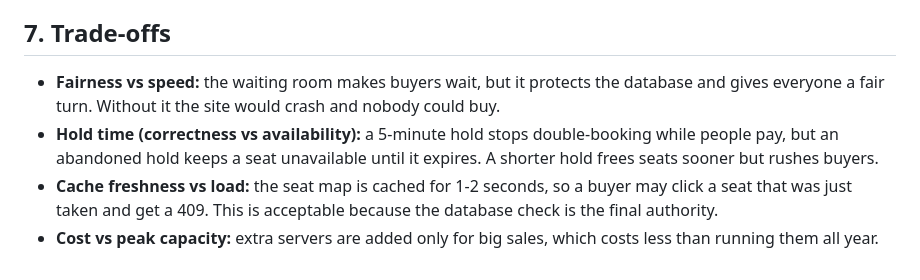
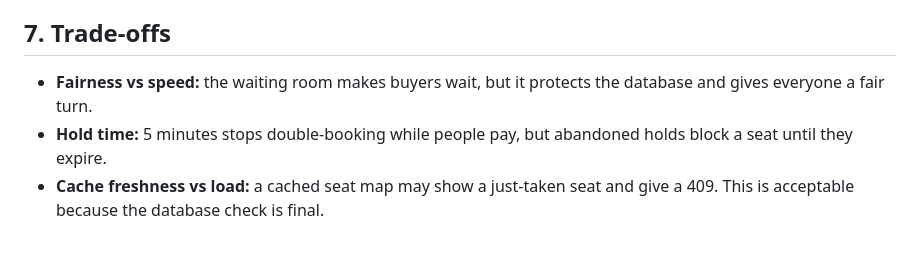
Before and after one commit to Wycliffe-M/web-foundations-days, a Markdown page: day8/ticketing-design.md, the part around one of its changes. GitHub-like rendering.

```diff
--- a/day8/ticketing-design.md
+++ b/day8/ticketing-design.md
@@ -137,7 +100,6 @@ App servers x 3+ (stateless)
 
 ## 7. Trade-offs
 
-- **Fairness vs speed:** the waiting room makes buyers wait, but it protects the database and gives everyone a fair turn. Without it the site would crash and nobody could buy.
-- **Hold time (correctness vs availability):** a 5-minute hold stops double-booking while people pay, but an abandoned hold keeps a seat unavailable until it expires. A shorter hold frees seats sooner but rushes buyers.
-- **Cache freshness vs load:** the seat map is cached for 1-2 seconds, so a buyer may click a seat that was just taken and get a 409. This is acceptable because the database check is the final authority.
-- **Cost vs peak capacity:** extra servers are added only for big sales, which costs less than running them all year.
+- **Fairness vs speed:** the waiting room makes buyers wait, but it protects the database and gives everyone a fair turn.
+- **Hold time:** 5 minutes stops double-booking while people pay, but abandoned holds block a seat until they expire.
+- **Cache freshness vs load:** a cached seat map may show a just-taken seat and give a 409. This is acceptable because the database check is final.
```
Also changed, not shown: other parts of day8/ticketing-design.md (+45 -82 lines).
